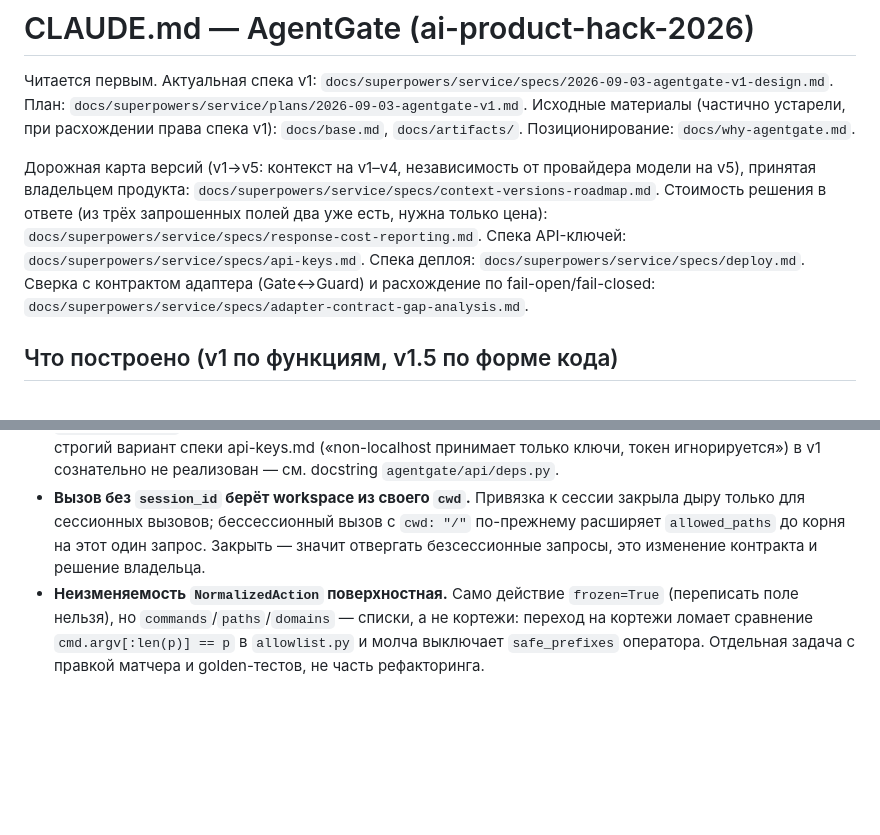
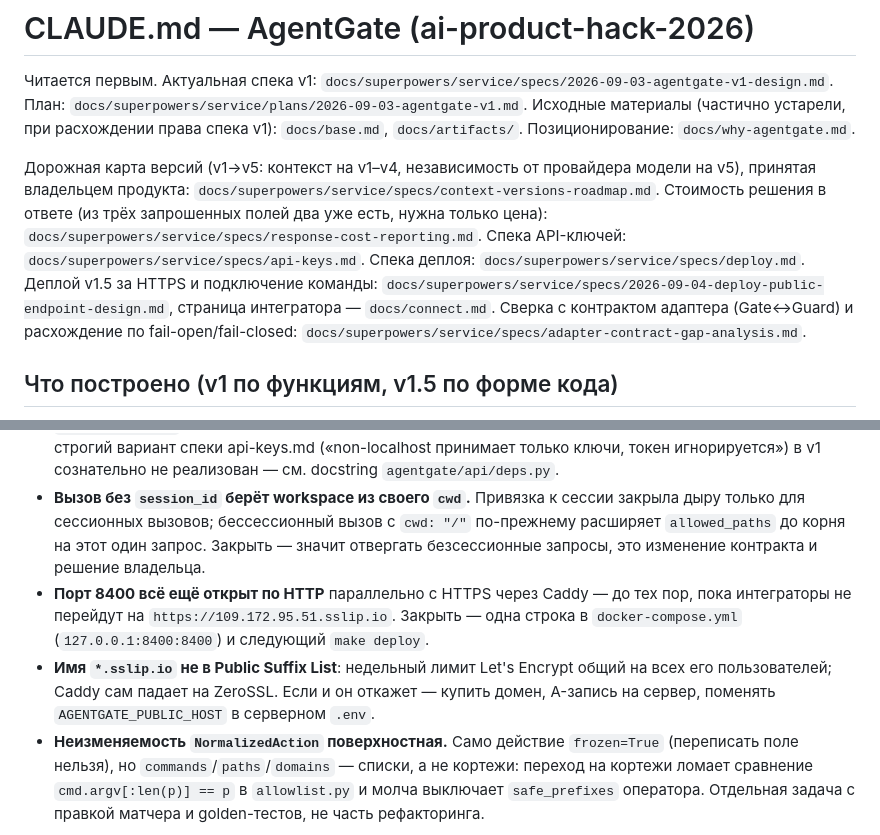
Before and after one commit to iamalexandreevich/ai-product-hack-2026, a Markdown page: CLAUDE.md, 2 parts joined by grey strips. Drawn GitHub-style; blank space fills up the shorter version.

Commit message:
docs: how to connect to the shared server, deploy state for 4 September
Co-Authored-By: Claude Fable 5.1 <noreply@anthropic.com>

```diff
--- a/CLAUDE.md
+++ b/CLAUDE.md
@@ -2,7 +2,7 @@
 
 Читается первым. Актуальная спека v1: `docs/superpowers/service/specs/2026-09-03-agentgate-v1-design.md`. План: `docs/superpowers/service/plans/2026-09-03-agentgate-v1.md`. Исходные материалы (частично устарели, при расхождении права спека v1): `docs/base.md`, `docs/artifacts/`. Позиционирование: `docs/why-agentgate.md`.
 
-Дорожная карта версий (v1→v5: контекст на v1–v4, независимость от провайдера модели на v5), принятая владельцем продукта: `docs/superpowers/service/specs/context-versions-roadmap.md`. Стоимость решения в ответе (из трёх запрошенных полей два уже есть, нужна только цена): `docs/superpowers/service/specs/response-cost-reporting.md`. Спека API-ключей: `docs/superpowers/service/specs/api-keys.md`. Спека деплоя: `docs/superpowers/service/specs/deploy.md`. Сверка с контрактом адаптера (Gate↔Guard) и расхождение по fail-open/fail-closed: `docs/superpowers/service/specs/adapter-contract-gap-analysis.md`.
+Дорожная карта версий (v1→v5: контекст на v1–v4, независимость от провайдера модели на v5), принятая владельцем продукта: `docs/superpowers/service/specs/context-versions-roadmap.md`. Стоимость решения в ответе (из трёх запрошенных полей два уже есть, нужна только цена): `docs/superpowers/service/specs/response-cost-reporting.md`. Спека API-ключей: `docs/superpowers/service/specs/api-keys.md`. Спека деплоя: `docs/superpowers/service/specs/deploy.md`. Деплой v1.5 за HTTPS и подключение команды: `docs/superpowers/service/specs/2026-09-04-deploy-public-endpoint-design.md`, страница интегратора — `docs/connect.md`. Сверка с контрактом адаптера (Gate↔Guard) и расхождение по fail-open/fail-closed: `docs/superpowers/service/specs/adapter-contract-gap-analysis.md`.
 
 ## Что построено (v1 по функциям, v1.5 по форме кода)
 
@@ -70,6 +70,8 @@
 - **Fail-open vs fail-closed конфликт с контрактом адаптера** — контракт Gate↔Guard по умолчанию fail-open на клиенте, наш сервис жёстко fail-closed изнутри; разногласие и три варианта решения — в `adapter-contract-gap-analysis.md`. Не решено владельцем продукта на момент написания.
 - **`AGENTGATE_TOKEN` на non-localhost bind** по-прежнему обязателен и принимается наравне с ключами; более строгий вариант спеки api-keys.md («non-localhost принимает только ключи, токен игнорируется») в v1 сознательно не реализован — см. docstring `agentgate/api/deps.py`.
 - **Вызов без `session_id` берёт workspace из своего `cwd`.** Привязка к сессии закрыла дыру только для сессионных вызовов; бессессионный вызов с `cwd: "/"` по-прежнему расширяет `allowed_paths` до корня на этот один запрос. Закрыть — значит отвергать безсессионные запросы, это изменение контракта и решение владельца.
+- **Порт 8400 всё ещё открыт по HTTP** параллельно с HTTPS через Caddy — до тех пор, пока интеграторы не перейдут на `https://109.172.95.51.sslip.io`. Закрыть — одна строка в `docker-compose.yml` (`127.0.0.1:8400:8400`) и следующий `make deploy`.
+- **Имя `*.sslip.io` не в Public Suffix List**: недельный лимит Let's Encrypt общий на всех его пользователей; Caddy сам падает на ZeroSSL. Если и он откажет — купить домен, A-запись на сервер, поменять `AGENTGATE_PUBLIC_HOST` в серверном `.env`.
 - **Неизменяемость `NormalizedAction` поверхностная.** Само действие `frozen=True` (переписать поле нельзя), но `commands`/`paths`/`domains` — списки, а не кортежи: переход на кортежи ломает сравнение `cmd.argv[:len(p)] == p` в `allowlist.py` и молча выключает `safe_prefixes` оператора. Отдельная задача с правкой матчера и golden-тестов, не часть рефакторинга.
 
 ## Отчёты
```
Also changed, not shown: docs/connect.md (added, +60 -0 lines), 1 other file.
